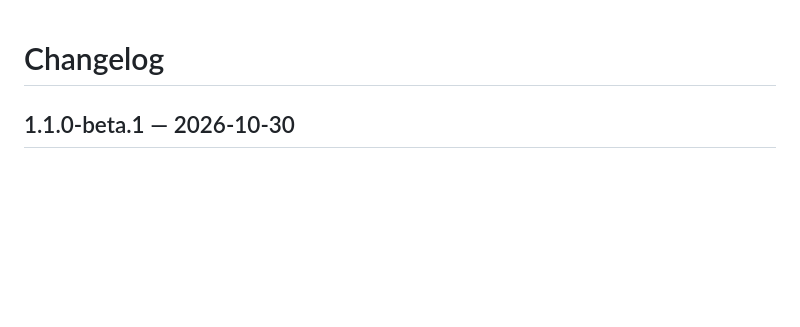
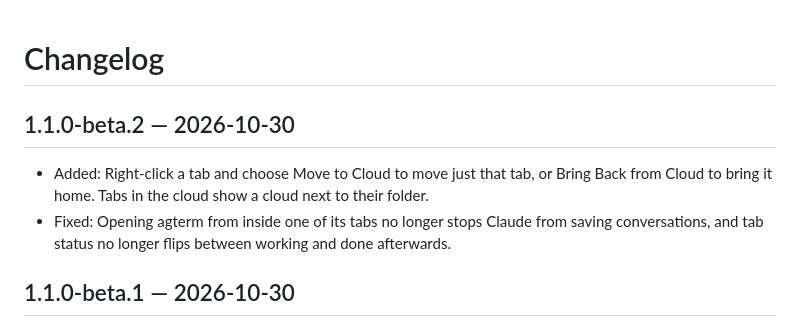
Before and after one commit to neelsatyavolu/agterm, a Markdown page: CHANGELOG.md, the part around the change. Rendered like a GitHub page; blank space fills up the shorter version.

Commit message:
docs: changelog for 1.1.0-beta.2

```diff
--- a/CHANGELOG.md
+++ b/CHANGELOG.md
@@ -1,4 +1,8 @@
 # Changelog
+
+## 1.1.0-beta.2 — 2026-10-30
+- Added: Right-click a tab and choose Move to Cloud to move just that tab, or Bring Back from Cloud to bring it home. Tabs in the cloud show a cloud next to their folder.
+- Fixed: Opening agterm from inside one of its tabs no longer stops Claude from saving conversations, and tab status no longer flips between working and done afterwards.
 
 ## 1.1.0-beta.1 — 2026-10-30
 - Added: agterm Cloud (beta). The cloud button beside + moves every tab to a cloud machine, so agents keep working while this Mac is off, and brings them back when you return. Set it up in Settings → Cloud ($12 a month for 100 hours).
```
